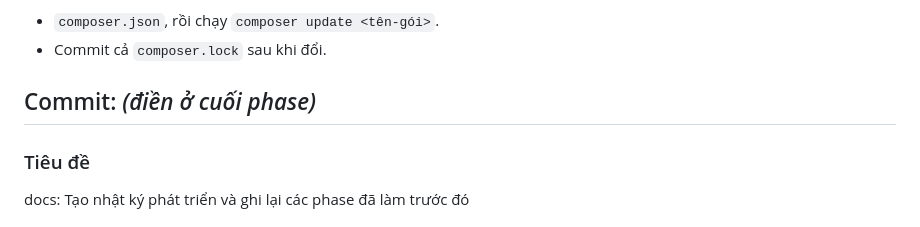
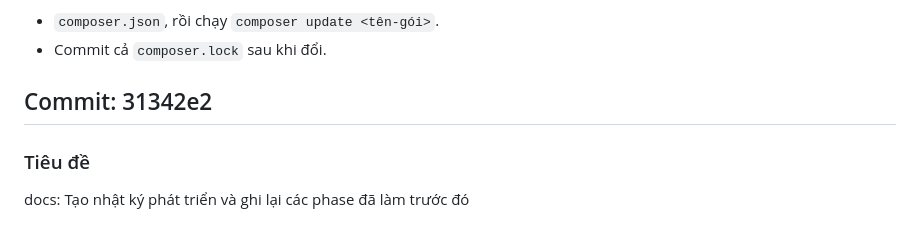
Before and after one commit to qbao74/studentjobs, a Markdown page: docs/development-log.md, the part around the change. Rendered like a GitHub page.

Commit message:
docs: Điền mã commit cho phase chuẩn bị trong nhật ký
Co-authored-by: Cursor <cursoragent@cursor.com>

```diff
--- a/docs/development-log.md
+++ b/docs/development-log.md
@@ -59,7 +59,7 @@ Cần kiểm tra:
 - `composer.json`, rồi chạy `composer update <tên-gói>`.
 - Commit cả `composer.lock` sau khi đổi.
 
-## Commit: _(điền ở cuối phase)_
+## Commit: 31342e2
 
 ### Tiêu đề
 docs: Tạo nhật ký phát triển và ghi lại các phase đã làm trước đó
```
